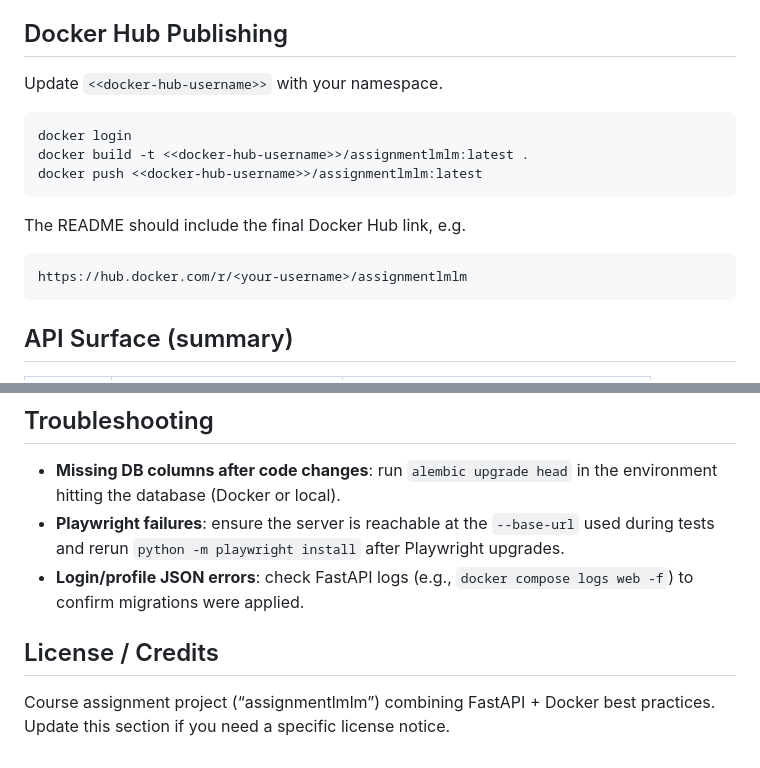
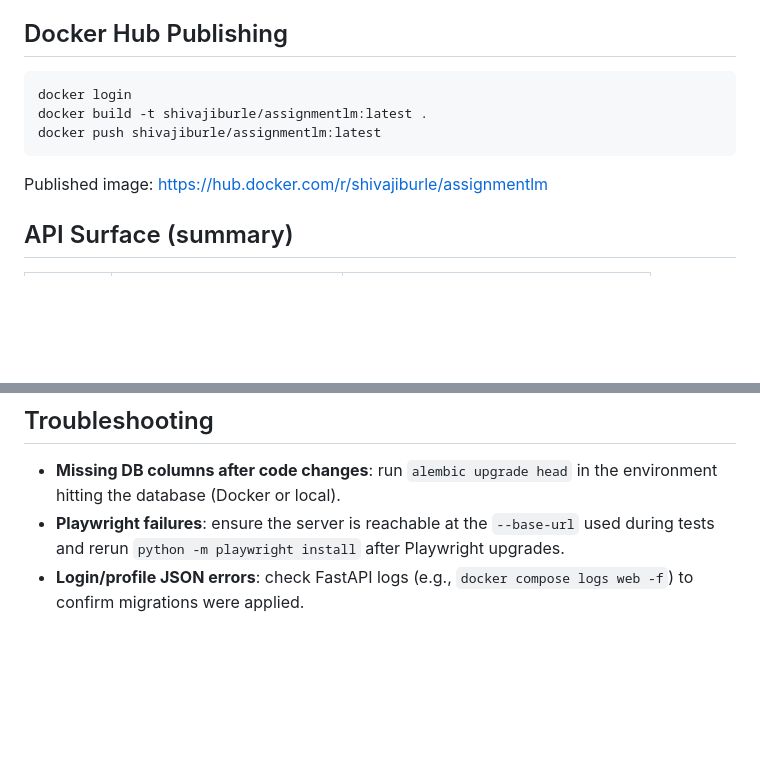
Before and after one commit to burleshivajishivajiburle-ops/finalproject_is_601, a Markdown page: README.md, 2 parts joined by grey strips. Rendered like a GitHub page; blank space fills up the shorter version.

````diff
--- a/README.md
+++ b/README.md
@@ -106,18 +106,15 @@ Coverage reports land in `htmlcov/index.html` when running with `pytest --cov`.
 4. Push the tagged image to Docker Hub **only if** tests pass
 
 ## Docker Hub Publishing
-Update `<<docker-hub-username>>` with your namespace.
 
 ```bash
 docker login
-docker build -t <<docker-hub-username>>/assignmentlmlm:latest .
-docker push <<docker-hub-username>>/assignmentlmlm:latest
+docker build -t shivajiburle/assignmentlm:latest .
+docker push shivajiburle/assignmentlm:latest
 ```
 
-The README should include the final Docker Hub link, e.g.
-```
-https://hub.docker.com/r/<your-username>/assignmentlmlm
-```
+Published image: <https://hub.docker.com/r/shivajiburle/assignmentlm>
+
 
 ## API Surface (summary)
 | Method | Endpoint                      | Description |
@@ -139,6 +136,3 @@ https://hub.docker.com/r/<your-username>/assignmentlmlm
 - **Missing DB columns after code changes**: run `alembic upgrade head` in the environment hitting the database (Docker or local).
 - **Playwright failures**: ensure the server is reachable at the `--base-url` used during tests and rerun `python -m playwright install` after Playwright upgrades.
 - **Login/profile JSON errors**: check FastAPI logs (e.g., `docker compose logs web -f`) to confirm migrations were applied.
-
-## License / Credits
-Course assignment project (“assignmentlmlm”) combining FastAPI + Docker best practices. Update this section if you need a specific license notice.
````
